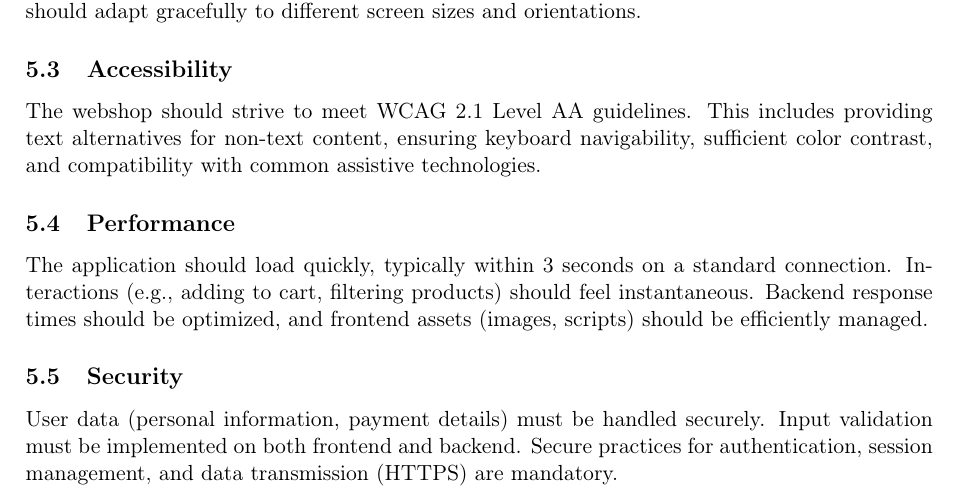
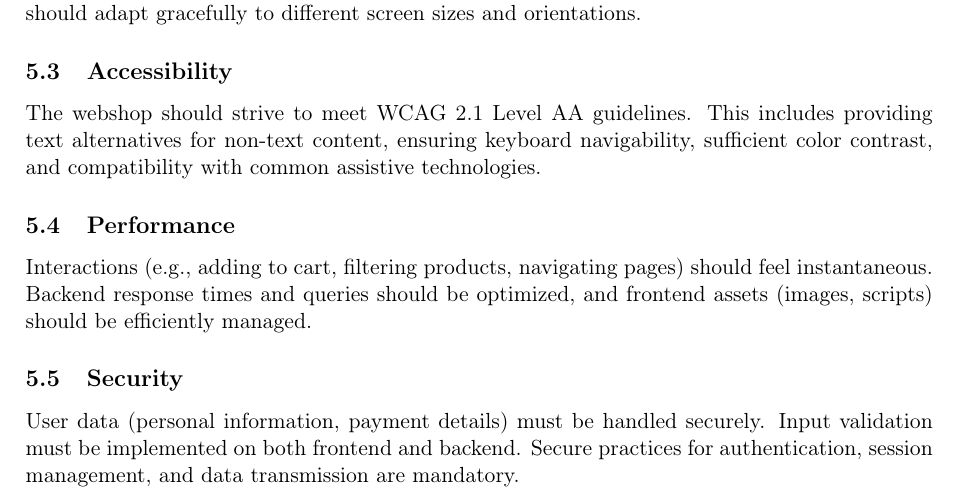
Before and after one commit to MaxCods/Portfolio-1, a LaTeX document (Rollenreich_Requirements_Document.tex): part of page 8 of 9, cut so that both start at the same text. Compiled offline with pdfLaTeX.

Commit message:
changed deadline and some non functional requirements

```diff
--- a/Rollenreich_Requirements_Document.tex
+++ b/Rollenreich_Requirements_Document.tex
@@ -329,10 +329,10 @@ The application must be fully responsive and provide an optimal viewing and inte
 The webshop should strive to meet WCAG 2.1 Level AA guidelines. This includes providing text alternatives for non-text content, ensuring keyboard navigability, sufficient color contrast, and compatibility with common assistive technologies.
 
 \subsection{Performance}
-The application should load quickly, typically within 3 seconds on a standard connection. Interactions (e.g., adding to cart, filtering products) should feel instantaneous. Backend response times should be optimized, and frontend assets (images, scripts) should be efficiently managed.
+Interactions (e.g., adding to cart, filtering products, navigating pages) should feel instantaneous. Backend response times and queries should be optimized, and frontend assets (images, scripts) should be efficiently managed.
 
 \subsection{Security}
-User data (personal information, payment details) must be handled securely. Input validation must be implemented on both frontend and backend. Secure practices for authentication, session management, and data transmission (HTTPS) are mandatory.
+User data (personal information, payment details) must be handled securely. Input validation must be implemented on both frontend and backend. Secure practices for authentication, session management, and data transmission are mandatory.
 % alternative:
 %\section{Non-Functional Requirements}
 
```
Also changed, not shown: Rollenreich_Requirements_Document.tex (2 more changed lines).
